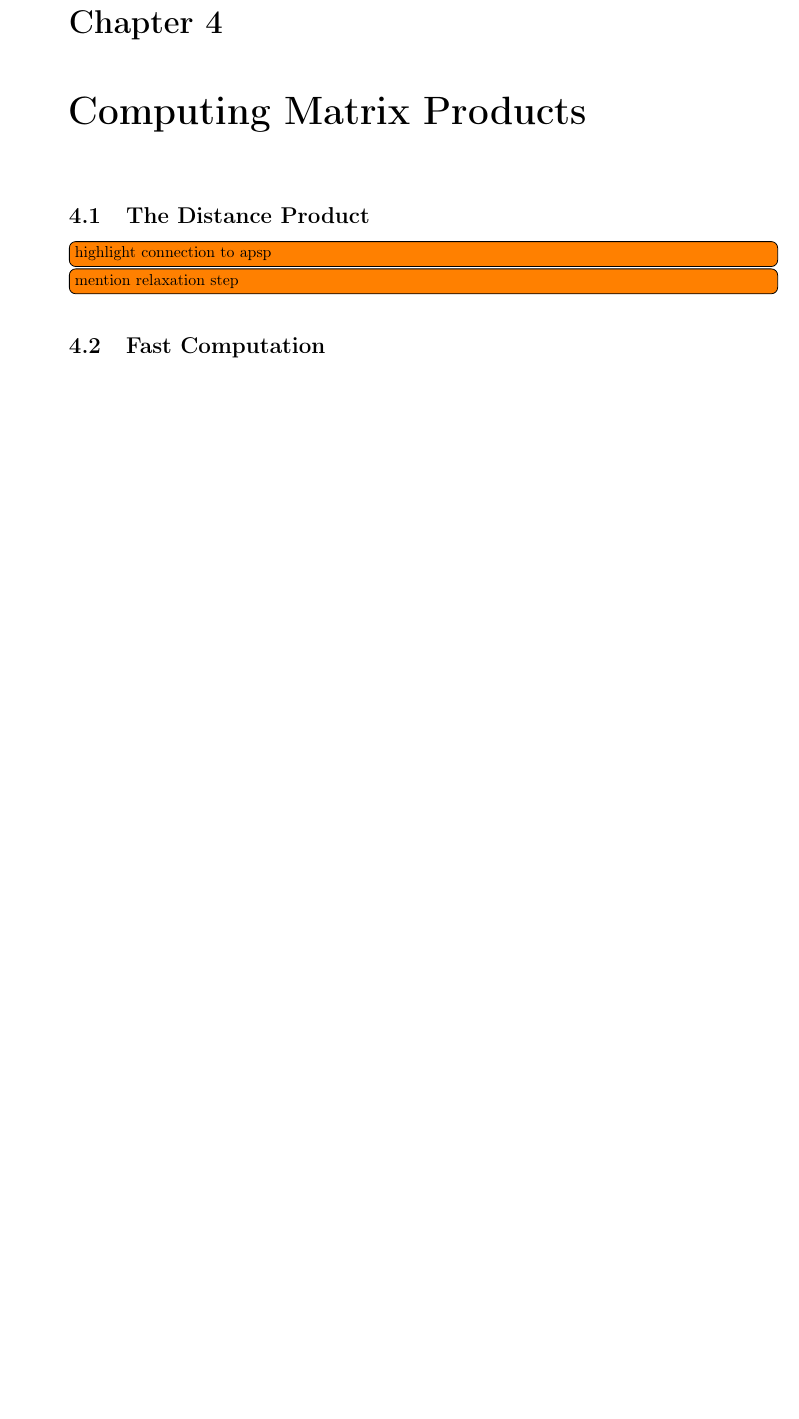
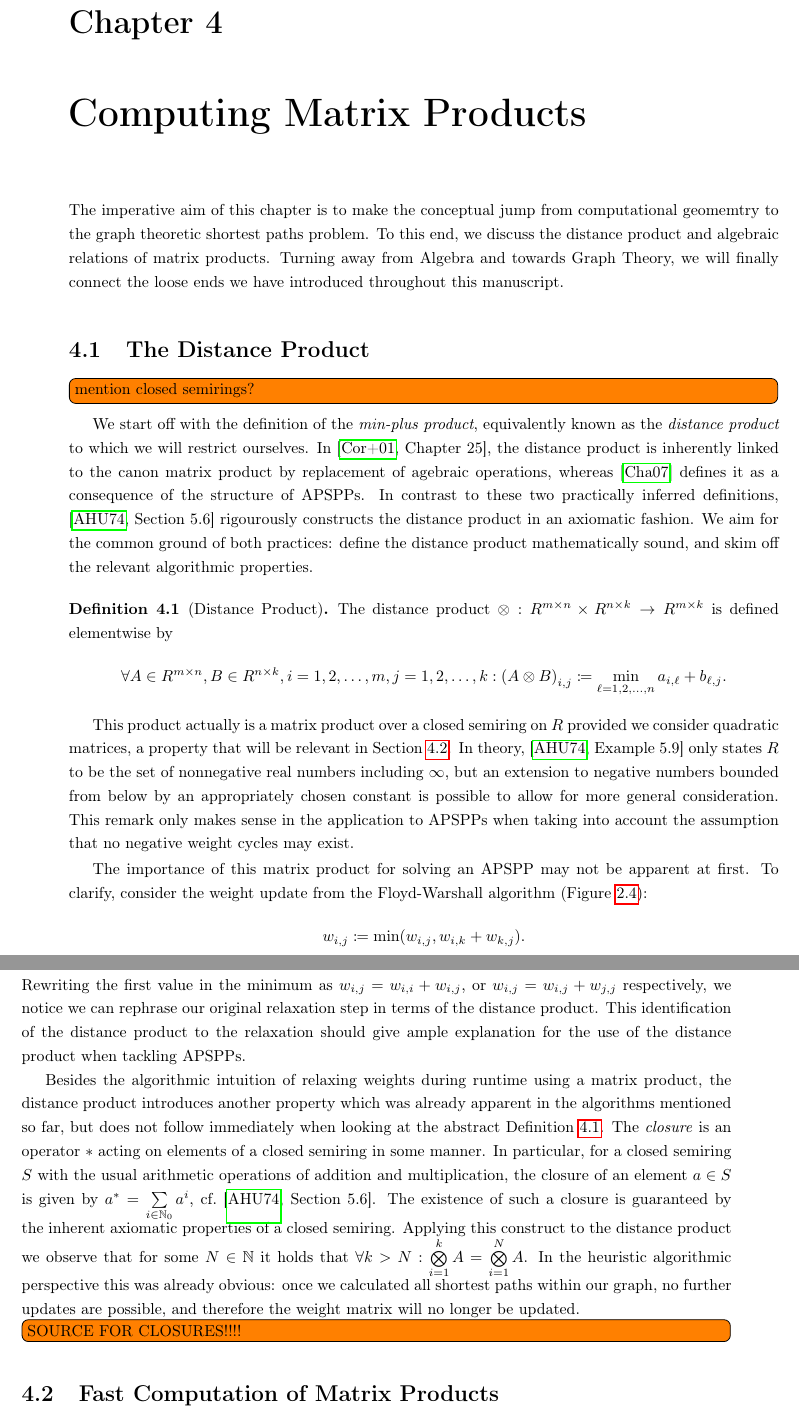
Before and after one commit to peoe/sem-apsp-subcubic, a LaTeX thesis (handout.tex, which reads chapters/04_products.tex): part of page 12 of 14 before the commit and two parts of pages 12 and 13 of 15 after it, the two joined at a grey line, cut so that both start at the same text, the shorter picture padded with empty space. Compiled offline with pdfLaTeX.

Commit message:
[computing] explain distance product

```diff
--- a/chapters/04_products.tex
+++ b/chapters/04_products.tex
@@ -1,11 +1,43 @@
 \chapter{Computing Matrix Products}
+
+The imperative aim of this chapter is to make the conceptual jump from computational geomemtry to the graph theoretic shortest paths problem.
+To this end, we discuss the distance product and algebraic relations of matrix products.
+Turning away from Algebra and towards Graph Theory, we will finally connect the loose ends we have introduced throughout this manuscript.
 
 \section{The Distance Product}\label{sec:dist-prod}
 
-\itodo{highlight connection to apsp}
+\itodo{mention closed semirings?}
 
-\itodo{mention relaxation step}
+We start off with the definition of the \emph{min-plus product}, equivalently known as the \emph{distance product} to which we will restrict ourselves.
+In~\cite[Chapter~25]{Cormen2001}, the distance product is inherently linked to the canon matrix product by replacement of agebraic operations, whereas~\cite{Chan2007} defines it as a consequence of the structure of APSPPs.
+In contrast to these two practically inferred definitions,\ \cite[Section~5.6]{Aho1974} rigourously constructs the distance product in an axiomatic fashion.
+We aim for the common ground of both practices: define the distance product mathematically sound, and skim off the relevant algorithmic properties.
 
-\section{Fast Computation}
+\begin{definition}[Distance Product]\label{def:distance-product}
+    The distance product $\otimes: R^{m \times n} \times R^{n \times k} \rightarrow R^{m \times k}$ is defined elementwise by
+    \[
+        \forall A \in R^{m \times n}, B \in R^{n \times k}, i = 1, 2, \dots, m, j = 1, 2, \dots, k: {\left( A \otimes B \right)}_{i, j} \coloneqq \min\limits_{\ell = 1, 2, \dots, n} a_{i, \ell} + b_{\ell, j}.
+    \]
+\end{definition}
 
-\itodo{mention Strassen and semirings}
+This product actually is a matrix product over a closed semiring on $R$ provided we consider quadratic matrices, a property that will be relevant in Section~\ref{sec:fast-matrix-products}.
+In theory,\ \cite[Example~5.9]{Aho1974} only states $R$ to be the set of nonnegative real numbers including $\infty$, but an extension to negative numbers bounded from below by an appropriately chosen constant is possible to allow for more general consideration.
+This remark only makes sense in the application to APSPPs when taking into account the assumption that no negative weight cycles may exist.
+
+The importance of this matrix product for solving an APSPP may not be apparent at first.
+To clarify, consider the weight update from the Floyd-Warshall algorithm (Figure~\ref{alg:floyd-warshall}):
+\[
+    w_{i, j} \coloneqq \min(w_{i, j}, w_{i, k} + w_{k, j}).
+\]
+Rewriting the first value in the minimum as $w_{i, j} = w_{i, i} + w_{i, j}$, or $w_{i, j} = w_{i, j} + w_{j, j}$ respectively, we notice we can rephrase our original relaxation step in terms of the distance product.
+This identification of the distance product to the relaxation should give ample explanation for the use of the distance product when tackling APSPPs.
+
+Besides the algorithmic intuition of relaxing weights during runtime using a matrix product, the distance product introduces another property which was already apparent in the algorithms mentioned so far, but does not follow immediately when looking at the abstract Definition~\ref{def:distance-product}.
+The \emph{closure} is an operator $*$ acting on elements of a closed semiring in some manner.
+In particular, for a closed semiring $S$ with the usual arithmetic operations of addition and multiplication, the closure of an element $a \in S$ is given by $a^* = \sum\limits_{i \in \bb{N}_{0}} a^i$, cf.~\cite[Section~5.6]{Aho1974}.
+The existence of such a closure is guaranteed by the inherent axiomatic properties of a closed semiring.
+Applying this construct to the distance product we observe that for some $N \in \bb{N}$ it holds that $\forall k > N: \bigotimes\limits_{i = 1}^k A = \bigotimes\limits_{i = 1}^N A$.
+In the heuristic algorithmic perspective this was already obvious: once we calculated all shortest paths within our graph, no further updates are possible, and therefore the weight matrix will no longer be updated.
+\itodo{SOURCE FOR CLOSURES!!!!}
+
+\section{Fast Computation of Matrix Products}\label{sec:fast-matrix-products}
```
Also changed, not shown: chapters/04_products.tex (17 more changed lines).
